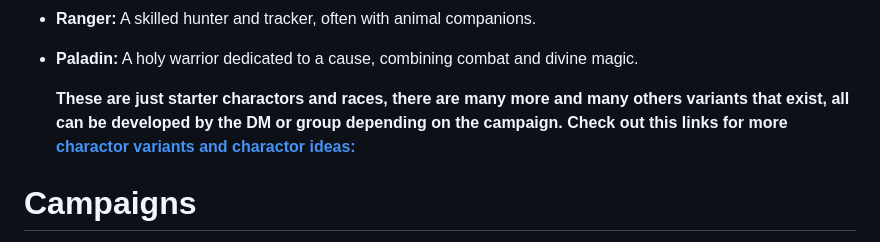
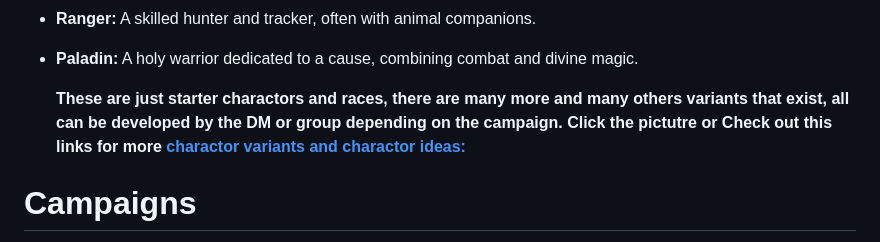
Before and after one commit to UsernameSteven/ClassRepository, a Markdown page: README.md, the part around one of its changes. Drawn GitHub-style.

```diff
--- a/README.md
+++ b/README.md
@@ -53,6 +53,6 @@ Description: Proud and strong, dragonborn are humanoid dragons with draconic anc
  * __Ranger:__ A skilled hunter and tracker, often with animal companions.
  * __Paladin:__ A holy warrior dedicated to a cause, combining combat and divine magic.
 
-   __These are just starter charactors and races, there are many more and many others variants that exist, all can be developed by the DM or group depending on the campaign. Check out this links for more [charactor variants and charactor ideas:](https://www.dndbeyond.com/races)__
+   __These are just starter charactors and races, there are many more and many others variants that exist, all can be developed by the DM or group depending on the campaign. Click the pictutre or Check out this links for more [charactor variants and charactor ideas:](https://www.dndbeyond.com/races)__
 
 # Campaigns
```
Also changed, not shown: other parts of README.md (+4 -4 lines).
